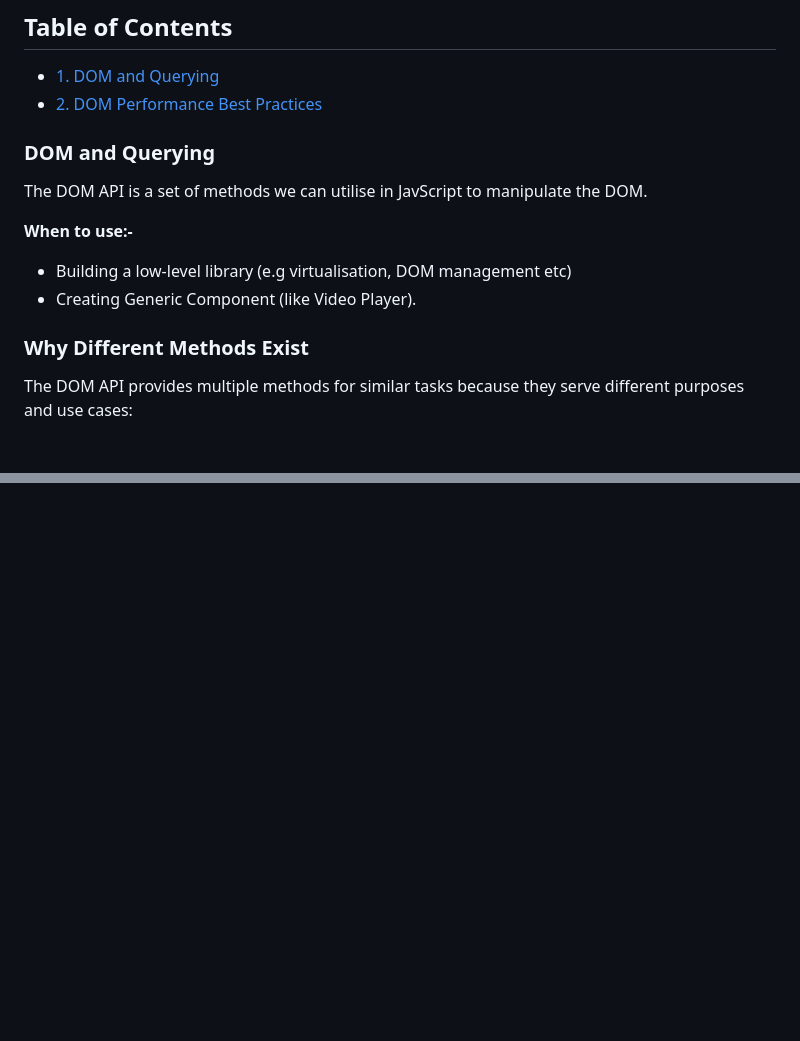
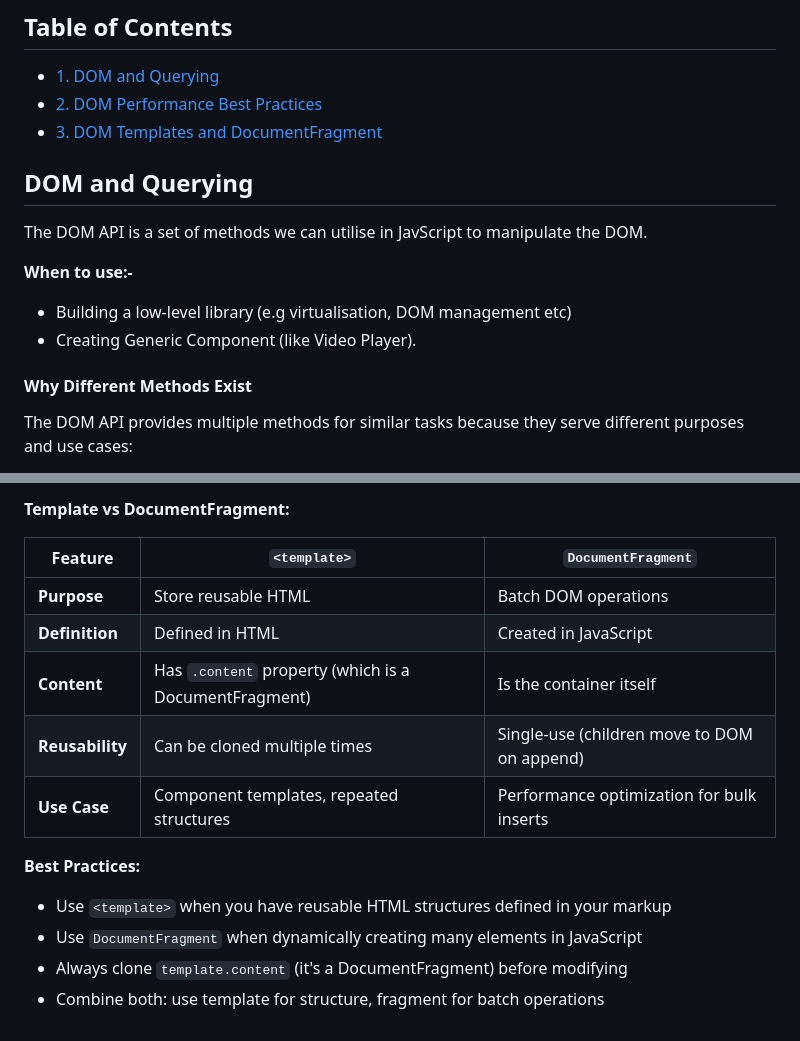
Before and after one commit to skp3214/tech-sandbox, a Markdown page: frontend-system-design/dom-api.md, 2 parts joined by grey strips. Rendered like a GitHub page; blank space fills up the shorter version.

```diff
--- a/frontend-system-design/dom-api.md
+++ b/frontend-system-design/dom-api.md
@@ -4,8 +4,9 @@
 
 - [1. DOM and Querying](#dom-and-querying)
 - [2. DOM Performance Best Practices](#dom-performance-best-practices)
+- [3. DOM Templates and DocumentFragment](#dom-template-and-documentfragment)
 
-### DOM and Querying
+## DOM and Querying
 
 The DOM API is a set of methods we can utilise in JavScript to manipulate the DOM.
 
@@ -14,7 +15,7 @@ The DOM API is a set of methods we can utilise in JavScript to manipulate the DO
 - Building a low-level library (e.g virtualisation, DOM management etc)
 - Creating Generic Component (like Video Player).
 
-### Why Different Methods Exist
+#### Why Different Methods Exist
 
 The DOM API provides multiple methods for similar tasks because they serve different purposes and use cases:
 
@@ -109,0 +171,15 @@ container.style.display = 'none';
+**Template vs DocumentFragment:**
+
+| Feature | `<template>` | `DocumentFragment` |
+|---------|-------------|-------------------|
+| **Purpose** | Store reusable HTML | Batch DOM operations |
+| **Definition** | Defined in HTML | Created in JavaScript |
+| **Content** | Has `.content` property (which is a DocumentFragment) | Is the container itself |
+| **Reusability** | Can be cloned multiple times | Single-use (children move to DOM on append) |
+| **Use Case** | Component templates, repeated structures | Performance optimization for bulk inserts |
+
+**Best Practices:**
+- Use `<template>` when you have reusable HTML structures defined in your markup
+- Use `DocumentFragment` when dynamically creating many elements in JavaScript
+- Always clone `template.content` (it's a DocumentFragment) before modifying
+- Combine both: use template for structure, fragment for batch operations
```
Also changed, not shown: other parts of frontend-system-design/dom-api.md (+60 -0 lines).
